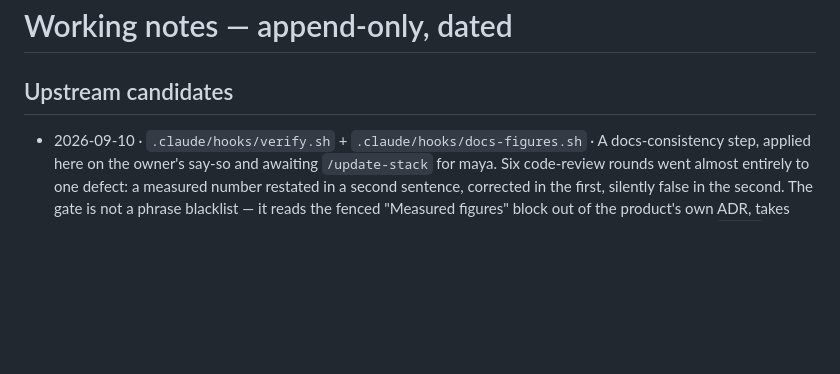
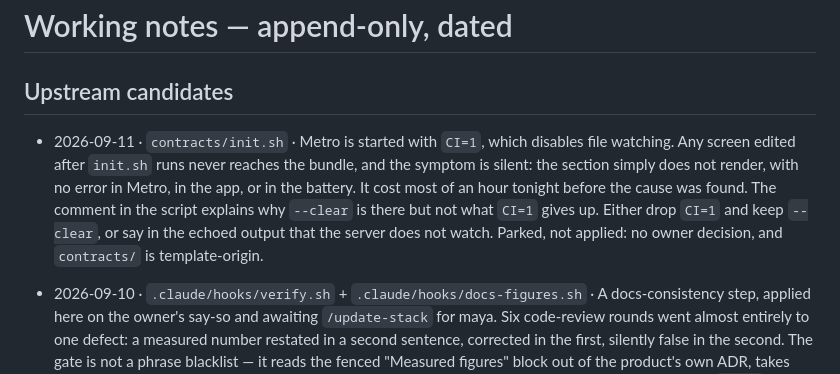
Before and after one commit to oguzpancuk/juno, a Markdown page: docs/NOTES.md, the part around the change. Rendered like a GitHub page; blank space fills up the shorter version.

Commit message:
docs: park the init.sh watch-mode trap as an upstream candidate
contracts/init.sh starts Metro with CI=1, which disables file watching.
A screen edited after init.sh runs never reaches the bundle and nothing
says so - not Metro, not the app, not the battery. Parked rather than
changed: contracts/ is template-origin and there is no owner decision.

Co-Authored-By: Claude Opus 5 <noreply@anthropic.com>

```diff
--- a/docs/NOTES.md
+++ b/docs/NOTES.md
@@ -9,6 +9,16 @@
 <!-- Improvements made HERE to template-origin files (.claude/, contracts/,
      CLAUDE.md) that maya should inherit. /update-stack harvests this list.
      Format: date · file · one-line what/why. Remove entries once upstreamed. -->
+
+- 2026-09-11 · `contracts/init.sh` · Metro is started with `CI=1`, which
+  disables file watching. Any screen edited after `init.sh` runs never
+  reaches the bundle, and the symptom is silent: the section simply does
+  not render, with no error in Metro, in the app, or in the battery. It
+  cost most of an hour tonight before the cause was found. The comment in
+  the script explains why `--clear` is there but not what `CI=1` gives up.
+  Either drop `CI=1` and keep `--clear`, or say in the echoed output that
+  the server does not watch. Parked, not applied: no owner decision, and
+  `contracts/` is template-origin.
 
 - 2026-09-10 · `.claude/hooks/verify.sh` + `.claude/hooks/docs-figures.sh` ·
   A docs-consistency step, applied here on the owner's say-so and awaiting
```
